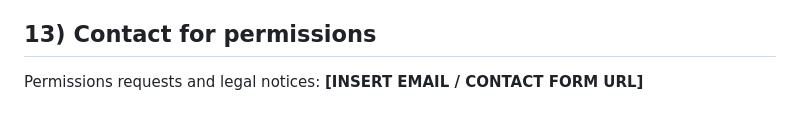
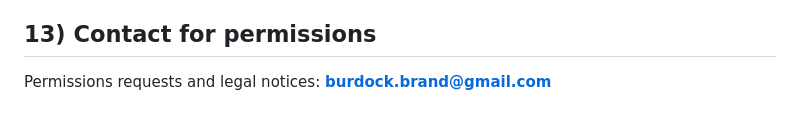
Before and after one commit to zacKolton/birds-hill-burdock, a Markdown page: README.md, the part around the change. Rendered like a GitHub page.

```diff
--- a/README.md
+++ b/README.md
@@ -105,7 +105,7 @@ This notice is governed by the laws applicable in Canada, without limiting any r
 
 ## 13) Contact for permissions
 
-Permissions requests and legal notices: **[INSERT EMAIL / CONTACT FORM URL]**
+Permissions requests and legal notices: **burdock.brand@gmail.com**
 
 [1]: https://ised-isde.canada.ca/site/canadian-intellectual-property-office/en/copyright-learn-basics/copyright-learn-basics-protect-your-original-works-learn-why-copyright-matters?utm_source=chatgpt.com "Copyright – Learn the basics Protect your original works ..."
 [2]: https://ised-isde.canada.ca/site/ised/en/terms-and-conditions/about-copyright?utm_source=chatgpt.com "About copyright"
```
